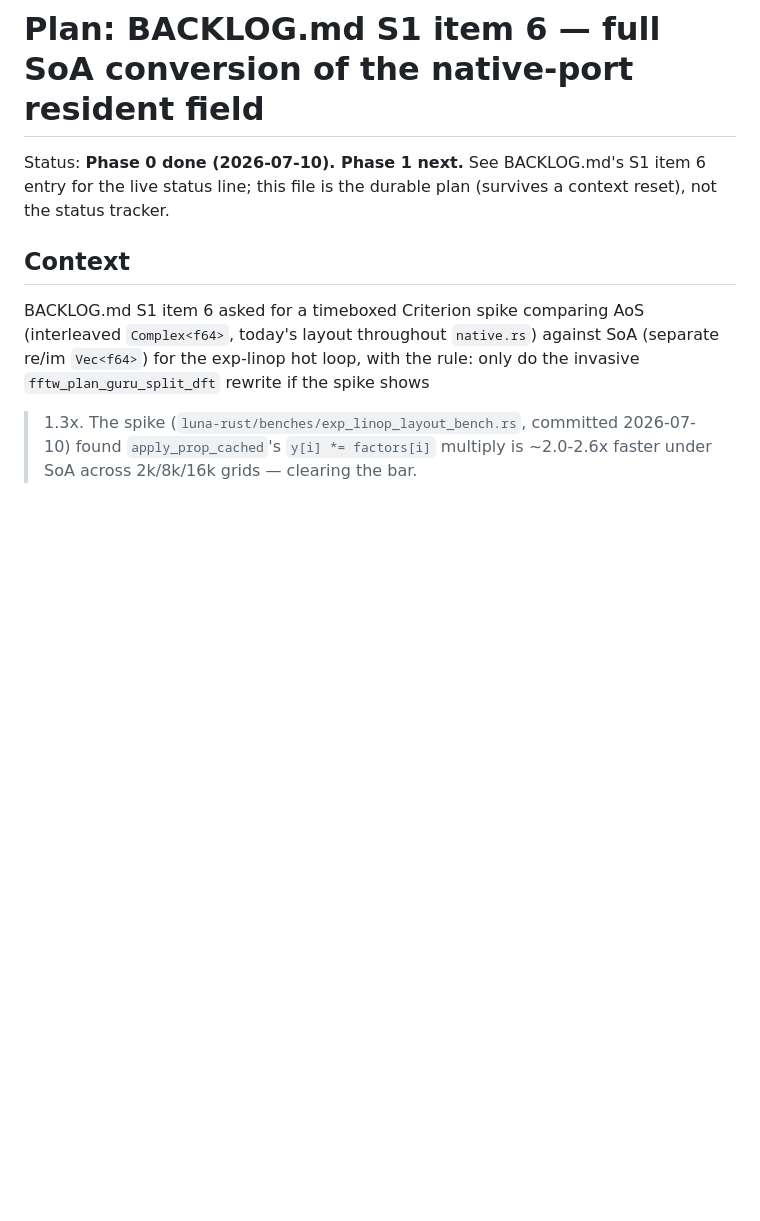
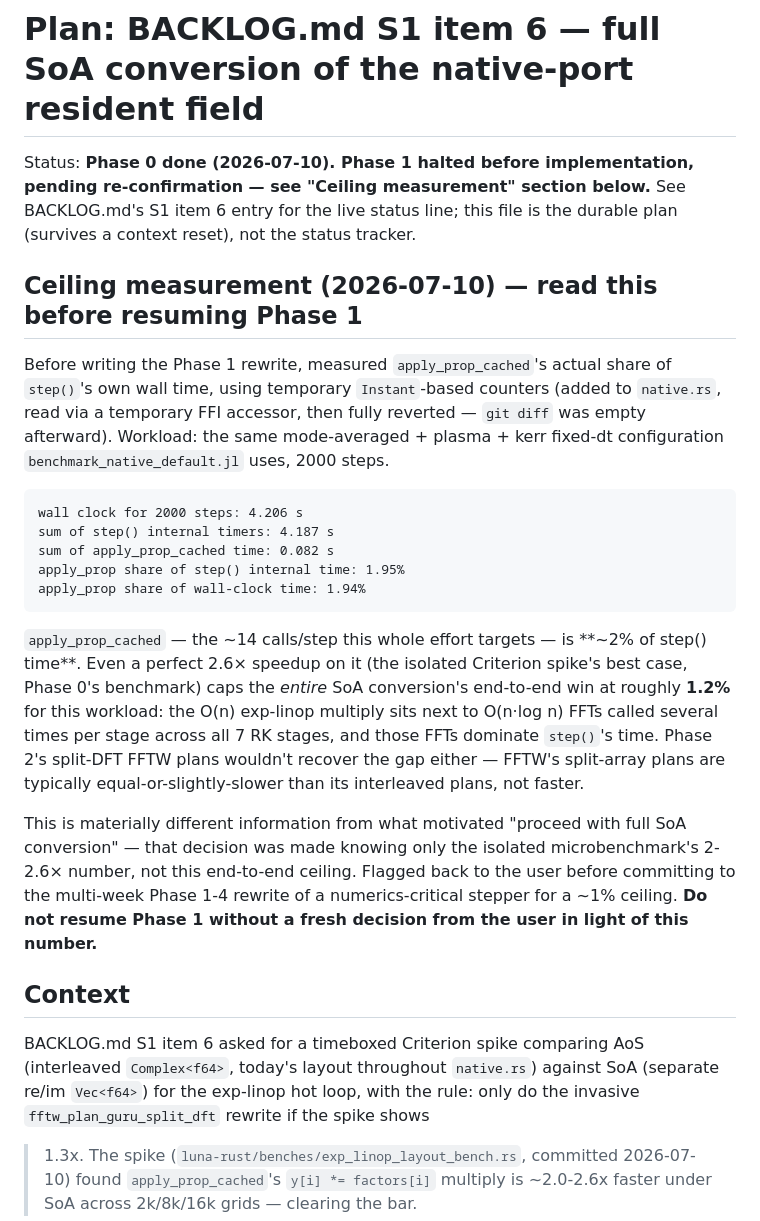
Before and after one commit to vdiego28/Amalthea.jl, a Markdown page: docs/native-port/PLAN_S1_6_SOA_CONVERSION.md, the part around the change. GitHub-like rendering; blank space fills up the shorter version.

Commit message:
S1.6: measure apply_prop_cached's end-to-end share before Phase 1
Before writing the Phase 1 rewrite, measured apply_prop_cached's actual
share of step()'s wall time on the mode-avg+plasma+kerr workload
benchmark_native_default.jl uses: ~2%. Even a perfect 2.6x speedup on it
(the Phase 0 microbenchmark's best case) caps the entire SoA conversion's
end-to-end win at roughly 1.2%, since the O(n) exp-linop multiply sits
next to O(n log n) FFTs that dominate step() time and won't get faster
from split-DFT plans either.

Halting Phase 1 pending a fresh decision from the user in light of this
number, which wasn't available when "proceed with full conversion" was
chosen. No native.rs changes from the measurement itself (temporary
Instant-based profiling counters were added and fully reverted).

````diff
--- a/docs/native-port/PLAN_S1_6_SOA_CONVERSION.md
+++ b/docs/native-port/PLAN_S1_6_SOA_CONVERSION.md
@@ -1,8 +1,43 @@
 # Plan: BACKLOG.md S1 item 6 — full SoA conversion of the native-port resident field
 
-Status: **Phase 0 done (2026-07-10). Phase 1 next.** See BACKLOG.md's S1
-item 6 entry for the live status line; this file is the durable plan
-(survives a context reset), not the status tracker.
+Status: **Phase 0 done (2026-07-10). Phase 1 halted before implementation,
+pending re-confirmation — see "Ceiling measurement" section below.** See
+BACKLOG.md's S1 item 6 entry for the live status line; this file is the
+durable plan (survives a context reset), not the status tracker.
+
+## Ceiling measurement (2026-07-10) — read this before resuming Phase 1
+
+Before writing the Phase 1 rewrite, measured `apply_prop_cached`'s actual
+share of `step()`'s own wall time, using temporary `Instant`-based counters
+(added to `native.rs`, read via a temporary FFI accessor, then fully
+reverted — `git diff` was empty afterward). Workload: the same
+mode-averaged + plasma + kerr fixed-dt configuration
+`benchmark_native_default.jl` uses, 2000 steps.
+
+```
+wall clock for 2000 steps: 4.206 s
+sum of step() internal timers: 4.187 s
+sum of apply_prop_cached time: 0.082 s
+apply_prop share of step() internal time: 1.95%
+apply_prop share of wall-clock time: 1.94%
+```
+
+`apply_prop_cached` — the ~14 calls/step this whole effort targets — is
+**~2% of step() time**. Even a perfect 2.6× speedup on it (the isolated
+Criterion spike's best case, Phase 0's benchmark) caps the *entire* SoA
+conversion's end-to-end win at roughly **1.2%** for this workload: the
+O(n) exp-linop multiply sits next to O(n·log n) FFTs called several times
+per stage across all 7 RK stages, and those FFTs dominate `step()`'s time.
+Phase 2's split-DFT FFTW plans wouldn't recover the gap either — FFTW's
+split-array plans are typically equal-or-slightly-slower than its
+interleaved plans, not faster.
+
+This is materially different information from what motivated "proceed with
+full SoA conversion" — that decision was made knowing only the isolated
+microbenchmark's 2-2.6× number, not this end-to-end ceiling. Flagged back
+to the user before committing to the multi-week Phase 1-4 rewrite of a
+numerics-critical stepper for a ~1% ceiling. **Do not resume Phase 1
+without a fresh decision from the user in light of this number.**
 
 ## Context
 
````
Also changed, not shown: BACKLOG.md (+20 -1 lines).
